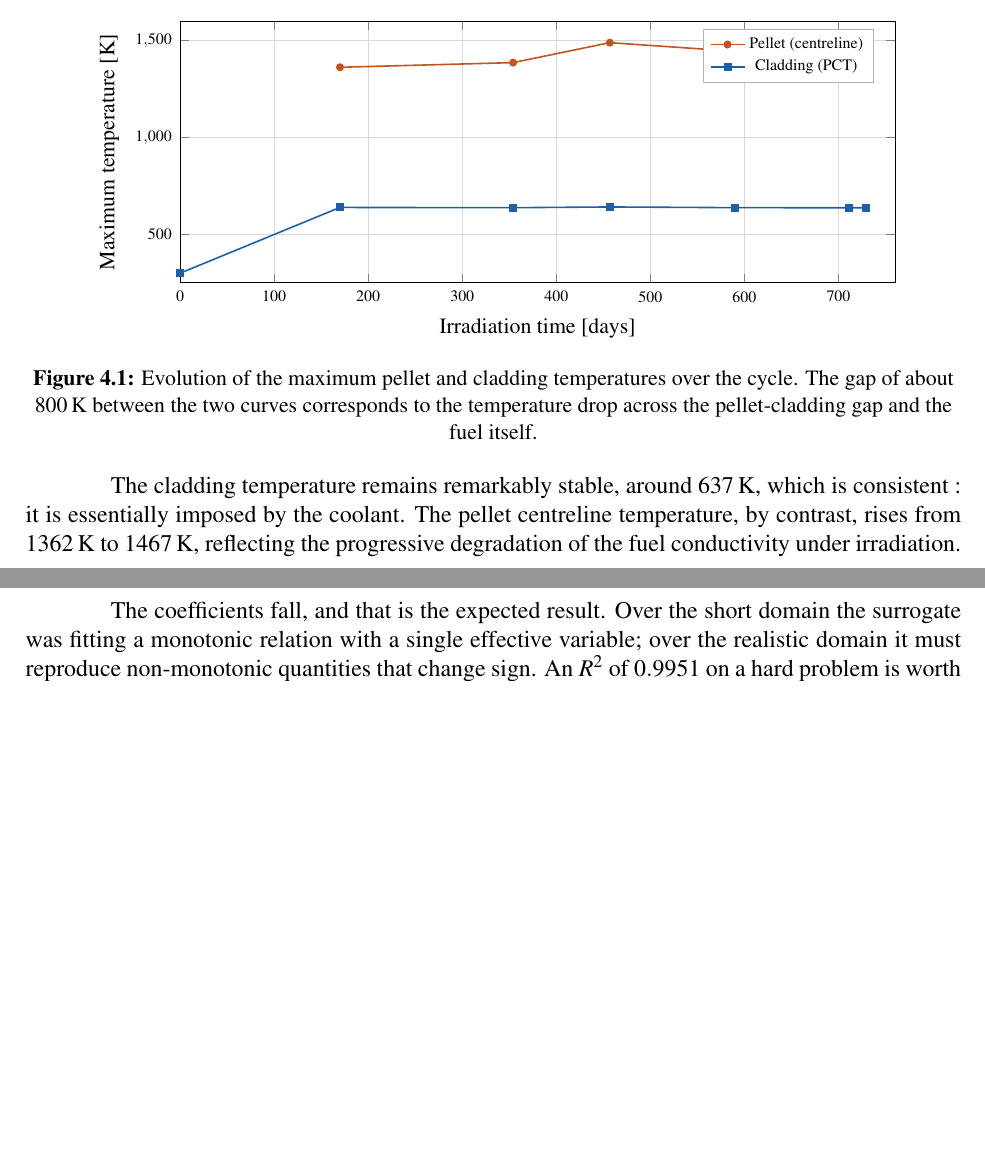
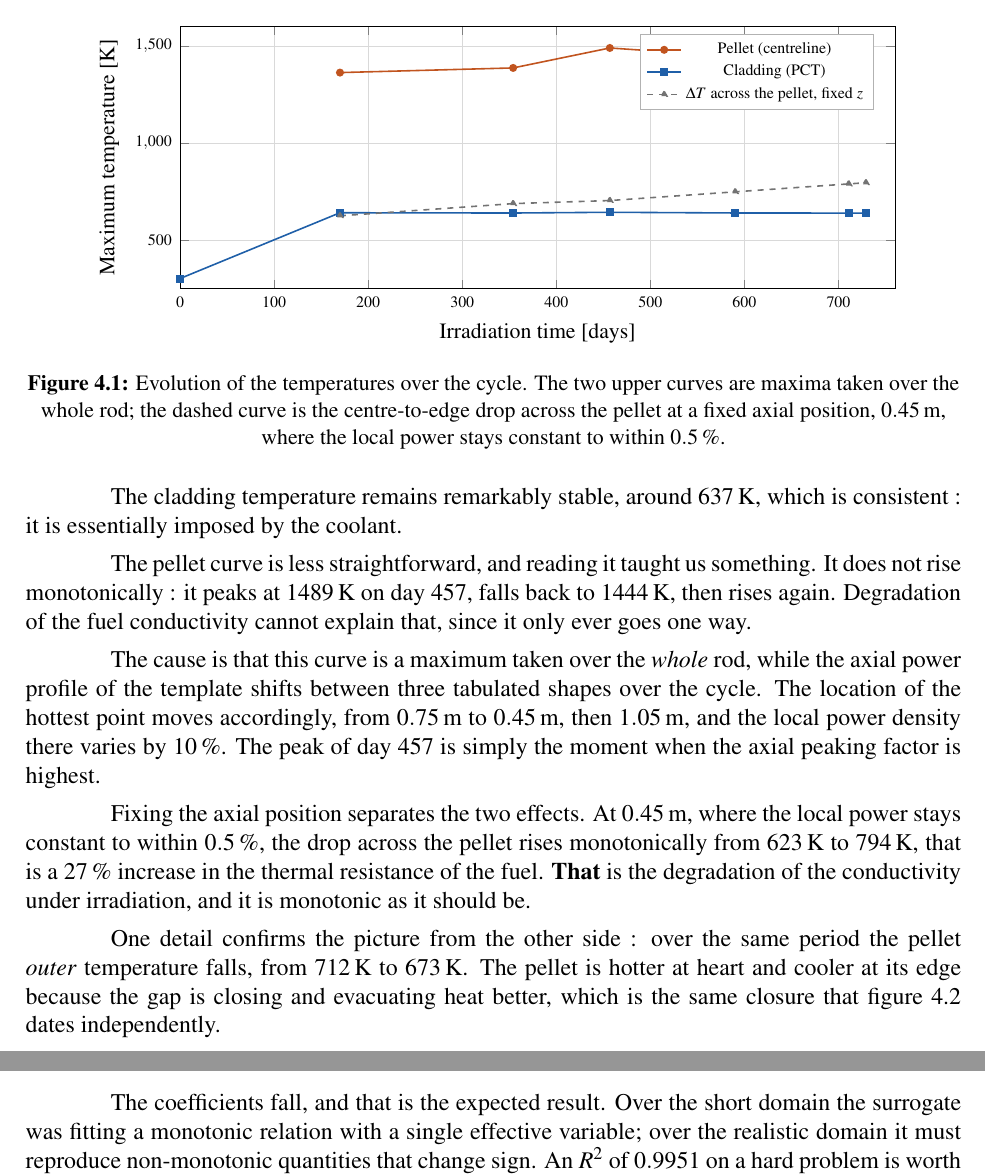
Before and after one commit to Yann667/AutoOFFBEAT, a LaTeX thesis (rapport/rapport_PRe_EN.tex): two parts of pages 22 and 25 of 50 before the commit and two parts of pages 22 and 26 of 50 after it, joined at a grey line, cut so that both start at the same text, the shorter picture padded with empty space. Compiled offline with pdfLaTeX.

Commit message:
Fix section 4.2.2 : the pellet temperature curve is not monotonic
Yann noticed that the text credited the whole rise to conductivity degradation
while figure 4.1 shows the temperature peaking on day 457 and then falling. He
was right, and the text was picking only the first and last points of a curve
that goes 1362, 1386, 1489, 1444, 1461, 1467.

Checking the case explains it. The linear heat rate is constant at 25 kW/m, so
total power is not the cause. But constant/axialProfile tabulates the axial
shape at twelve instants and cycles between three distinct profiles, so the
peaking factor moves. The location of the hottest cell follows: 0.75 m, then
0.45, then 1.05, then 0.75, then 0.45, and the local power density there varies
by 10 %. Day 457 is simply when the axial peaking factor is highest.

Fixing the axial position separates the two effects. At z = 0.45 m, where the
local power holds to within 0.5 %, the centre-to-edge drop across the pellet
rises monotonically from 623 K to 794 K: a 27 % increase in the thermal
resistance of the fuel, which is the conductivity degradation, isolated.

Figure 4.1 gains that curve as a third plot, and the section now explains both
effects instead of one. It also notes that the pellet outer temperature falls
over the same period, from 712 K to 673 K: hotter at heart, cooler at the edge,
because the closing gap evacuates heat better. That is a fourth independent
sign of the same gap closure.

50 pages, 0 errors.

Co-Authored-By: Claude Opus 5 <noreply@anthropic.com>

```diff
--- a/rapport/rapport_PRe_EN.tex
+++ b/rapport/rapport_PRe_EN.tex
@@ -1130,20 +1130,47 @@ pellet and of the cladding.
   (0,300.0) (170.0,639.09) (354.1,637.71) (456.9,641.51)
   (590.2,637.90) (710.9,637.39) (729.2,637.39)};
 \addlegendentry{Cladding (PCT)}
+\addplot[color=black!55,mark=triangle*,dashed] coordinates {
+  (170.0,623.3) (354.1,686.2) (456.9,702.0)
+  (590.2,747.0) (710.9,787.8) (729.2,793.8)};
+\addlegendentry{$\Delta T$ across the pellet, fixed $z$}
 \end{axis}
 \end{tikzpicture}
-\caption[Maximum pellet and cladding temperatures]{Evolution of the maximum
-pellet and cladding temperatures over the cycle. The gap of about
-\SI{800}{\kelvin} between the two curves corresponds to the temperature drop
-across the pellet-cladding gap and the fuel itself.}
+\caption[Pellet and cladding temperatures over the cycle]{Evolution of the
+temperatures over the cycle. The two upper curves are maxima taken over the
+whole rod; the dashed curve is the centre-to-edge drop across the pellet at a
+fixed axial position, \SI{0.45}{\metre}, where the local power stays constant
+to within \SI{0.5}{\percent}.}
 \label{fig:temp}
 \end{figure}
 
 The cladding temperature remains remarkably stable, around \SI{637}{\kelvin},
-which is consistent : it is essentially imposed by the coolant. The pellet
-centreline temperature, by contrast, rises from \SI{1362}{\kelvin} to
-\SI{1467}{\kelvin}, reflecting the progressive degradation of the fuel
-conductivity under irradiation.
+which is consistent : it is essentially imposed by the coolant.
+
+The pellet curve is less straightforward, and reading it taught us something.
+It does not rise monotonically : it peaks at \SI{1489}{\kelvin} on day
+\num{457}, falls back to \SI{1444}{\kelvin}, then rises again. Degradation of
+the fuel conductivity cannot explain that, since it only ever goes one way.
+
+The cause is that this curve is a maximum taken over the \emph{whole} rod,
+while the axial power profile of the template shifts between three tabulated
+shapes over the cycle. The location of the hottest point moves accordingly,
+from \SI{0.75}{\metre} to \SI{0.45}{\metre}, then \SI{1.05}{\metre}, and the
+local power density there varies by \SI{10}{\percent}. The peak of day
+\num{457} is simply the moment when the axial peaking factor is highest.
+
+Fixing the axial position separates the two effects. At \SI{0.45}{\metre},
+where the local power stays constant to within \SI{0.5}{\percent}, the drop
+across the pellet rises monotonically from \SI{623}{\kelvin} to
+\SI{794}{\kelvin}, that is a \SI{27}{\percent} increase in the thermal
+resistance of the fuel. \textbf{That} is the degradation of the conductivity
+under irradiation, and it is monotonic as it should be.
+
+One detail confirms the picture from the other side : over the same period the
+pellet \emph{outer} temperature falls, from \SI{712}{\kelvin} to
+\SI{673}{\kelvin}. The pellet is hotter at heart and cooler at its edge because
+the gap is closing and evacuating heat better, which is the same closure that
+figure~\ref{fig:gap-stress} dates independently.
 
 \subsection{Gap closure and stress reversal}
 
```
Also changed, not shown: rapport/en/p06_ch4a.tex (+35 -8 lines), rapport/rapport_PRe_EN.pdf.
